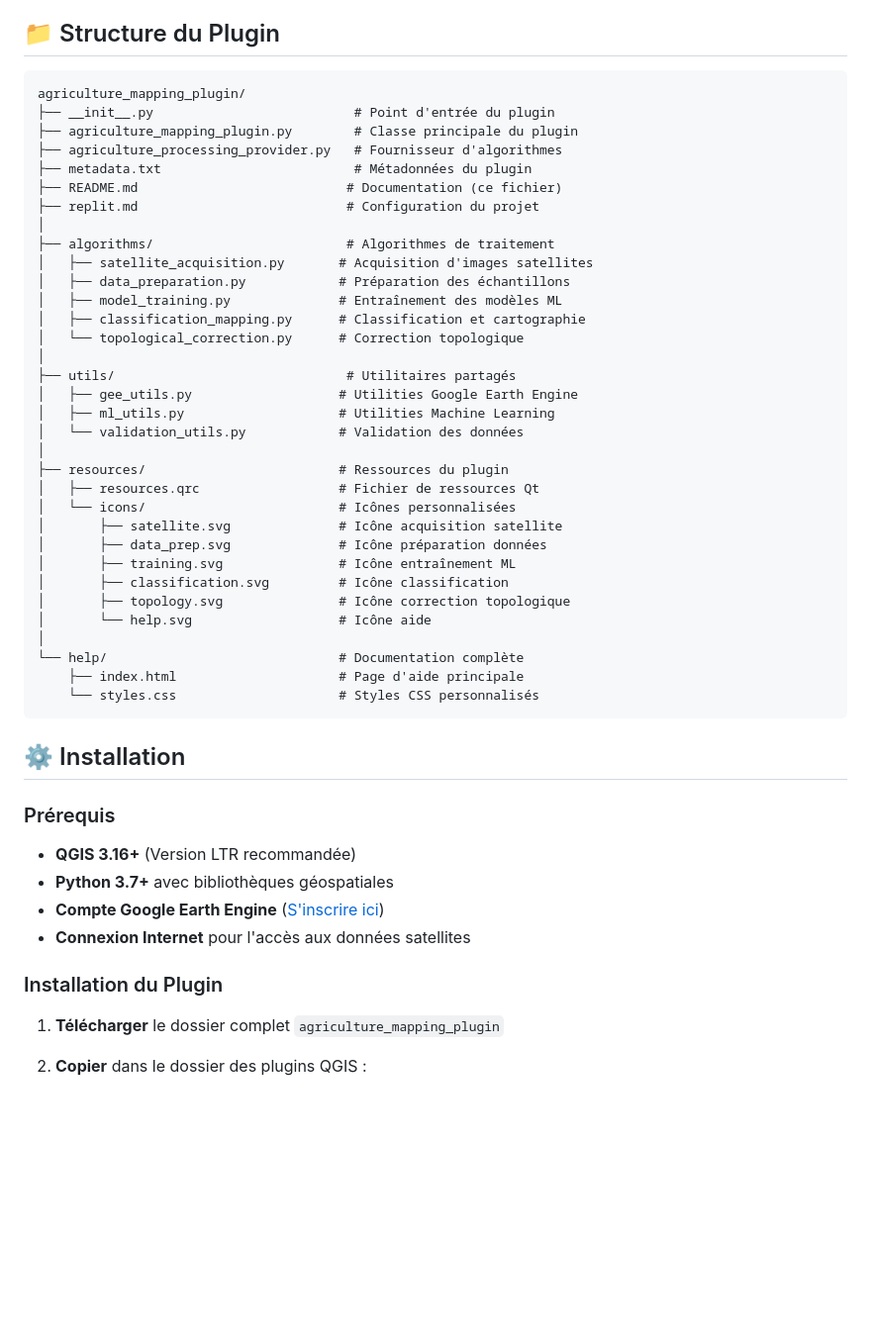
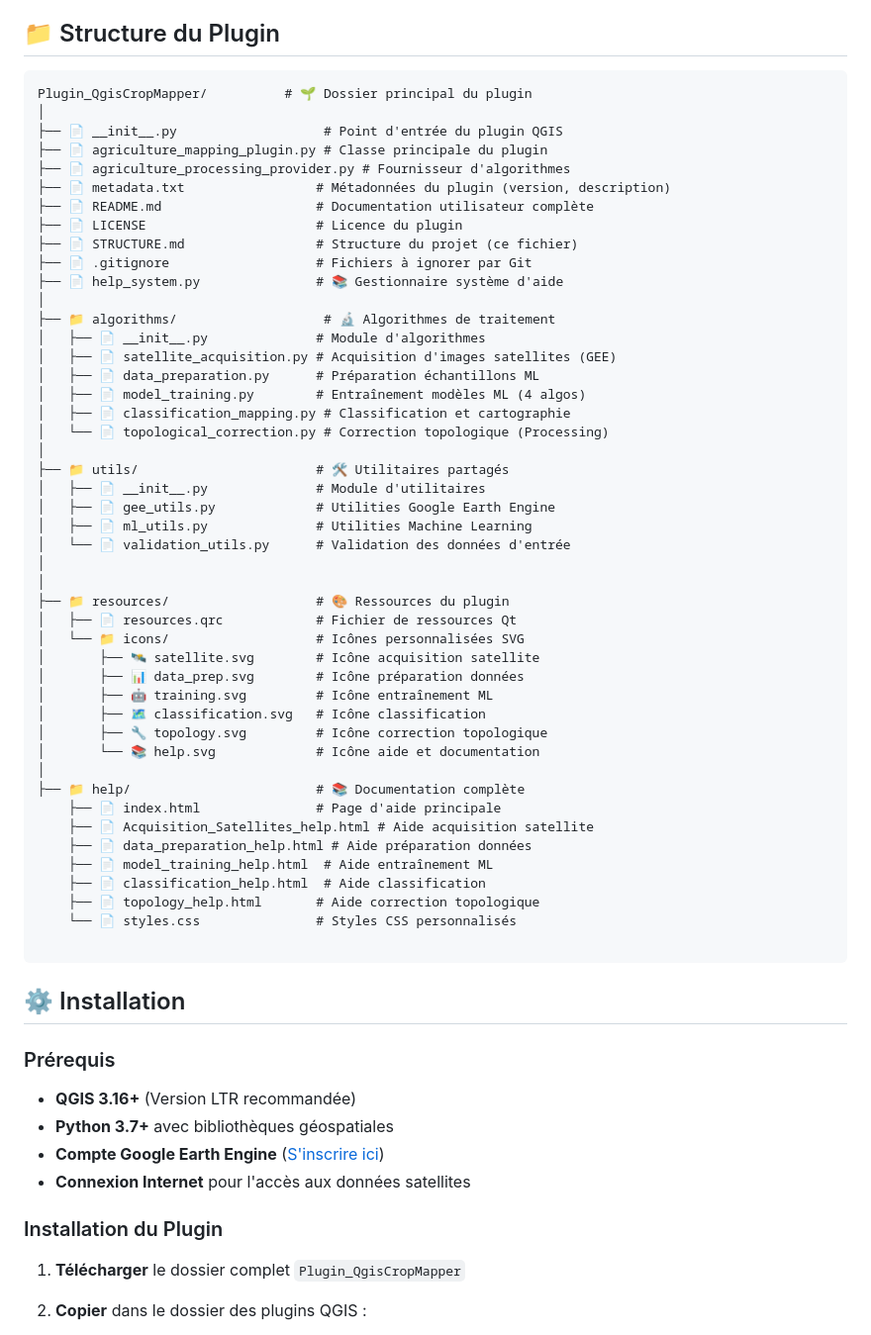
Before and after one commit to HibaAamnous/Plugin_QgisCropMapper, a Markdown page: README.md, the part around the change printed below. Shown: that part at 99% size. Drawn GitHub-style; blank space fills up the shorter version.

Commit message:
update README and STRUCTURE

````diff
--- a/README.md
+++ b/README.md
@@ -15,39 +15,52 @@ Un plugin QGIS professionnel développé au **Pôle Digital de l'Agriculture, de
 ## 📁 Structure du Plugin
 
 ```
-agriculture_mapping_plugin/
-├── __init__.py                          # Point d'entrée du plugin
-├── agriculture_mapping_plugin.py        # Classe principale du plugin
-├── agriculture_processing_provider.py   # Fournisseur d'algorithmes
-├── metadata.txt                         # Métadonnées du plugin
-├── README.md                           # Documentation (ce fichier)
-├── replit.md                           # Configuration du projet
+Plugin_QgisCropMapper/          # 🌱 Dossier principal du plugin
 │
-├── algorithms/                         # Algorithmes de traitement
-│   ├── satellite_acquisition.py       # Acquisition d'images satellites
-│   ├── data_preparation.py            # Préparation des échantillons
-│   ├── model_training.py              # Entraînement des modèles ML
-│   ├── classification_mapping.py      # Classification et cartographie
-│   └── topological_correction.py      # Correction topologique
+├── 📄 __init__.py                   # Point d'entrée du plugin QGIS
+├── 📄 agriculture_mapping_plugin.py # Classe principale du plugin
+├── 📄 agriculture_processing_provider.py # Fournisseur d'algorithmes
+├── 📄 metadata.txt                 # Métadonnées du plugin (version, description)
+├── 📄 README.md                    # Documentation utilisateur complète
+├── 📄 LICENSE                      # Licence du plugin
+├── 📄 STRUCTURE.md                 # Structure du projet (ce fichier)
+├── 📄 .gitignore                   # Fichiers à ignorer par Git
+├── 📄 help_system.py               # 📚 Gestionnaire système d'aide
 │
-├── utils/                              # Utilitaires partagés
-│   ├── gee_utils.py                   # Utilities Google Earth Engine
-│   ├── ml_utils.py                    # Utilities Machine Learning
-│   └── validation_utils.py            # Validation des données
+├── 📁 algorithms/                   # 🔬 Algorithmes de traitement
+│   ├── 📄 __init__.py              # Module d'algorithmes
+│   ├── 📄 satellite_acquisition.py # Acquisition d'images satellites (GEE)
+│   ├── 📄 data_preparation.py      # Préparation échantillons ML
+│   ├── 📄 model_training.py        # Entraînement modèles ML (4 algos)
+│   ├── 📄 classification_mapping.py # Classification et cartographie
+│   └── 📄 topological_correction.py # Correction topologique (Processing)
 │
-├── resources/                         # Ressources du plugin
-│   ├── resources.qrc                  # Fichier de ressources Qt
-│   └── icons/                         # Icônes personnalisées
-│       ├── satellite.svg              # Icône acquisition satellite
-│       ├── data_prep.svg              # Icône préparation données
-│       ├── training.svg               # Icône entraînement ML
-│       ├── classification.svg         # Icône classification
-│       ├── topology.svg               # Icône correction topologique
-│       └── help.svg                   # Icône aide
+├── 📁 utils/                       # 🛠️ Utilitaires partagés
+│   ├── 📄 __init__.py              # Module d'utilitaires
+│   ├── 📄 gee_utils.py             # Utilities Google Earth Engine
+│   ├── 📄 ml_utils.py              # Utilities Machine Learning
+│   └── 📄 validation_utils.py      # Validation des données d'entrée
 │
-└── help/                              # Documentation complète
-    ├── index.html                     # Page d'aide principale
-    └── styles.css                     # Styles CSS personnalisés
+│
+├── 📁 resources/                   # 🎨 Ressources du plugin
+│   ├── 📄 resources.qrc            # Fichier de ressources Qt
+│   └── 📁 icons/                   # Icônes personnalisées SVG
+│       ├── 🛰️ satellite.svg        # Icône acquisition satellite
+│       ├── 📊 data_prep.svg        # Icône préparation données
+│       ├── 🤖 training.svg         # Icône entraînement ML
+│       ├── 🗺️ classification.svg   # Icône classification
+│       ├── 🔧 topology.svg         # Icône correction topologique
+│       └── 📚 help.svg             # Icône aide et documentation
+│
+├── 📁 help/                        # 📚 Documentation complète
+    ├── 📄 index.html               # Page d'aide principale
+    ├── 📄 Acquisition_Satellites_help.html # Aide acquisition satellite
+    ├── 📄 data_preparation_help.html # Aide préparation données
+    ├── 📄 model_training_help.html  # Aide entraînement ML
+    ├── 📄 classification_help.html  # Aide classification
+    ├── 📄 topology_help.html       # Aide correction topologique
+    └── 📄 styles.css               # Styles CSS personnalisés
+
 ```
 
 ## ⚙️ Installation
@@ -60,7 +73,7 @@ agriculture_mapping_plugin/
 
 ### Installation du Plugin
 
-1. **Télécharger** le dossier complet `agriculture_mapping_plugin`
+1. **Télécharger** le dossier complet `Plugin_QgisCropMapper`
 
 2. **Copier** dans le dossier des plugins QGIS :
    - **Windows:** `C:\Users\[utilisateur]\AppData\Roaming\QGIS\QGIS3\profiles\default\python\plugins\`
````
Also changed, not shown: other parts of README.md (+0 -1 lines), STRUCTURE.md (+4 -2 lines).
